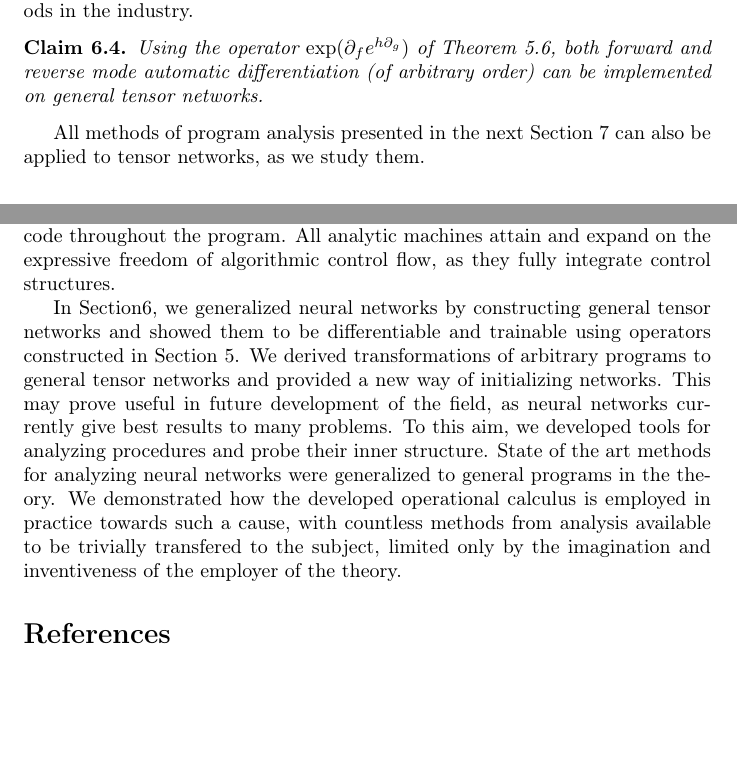
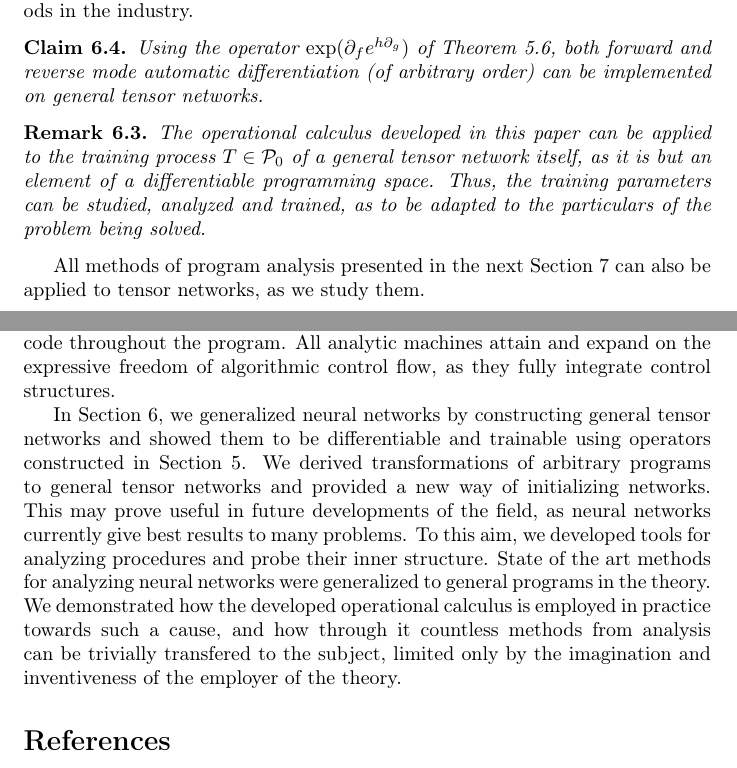
Before and after one commit to ZigaSajovic/dCpp, a LaTeX paper (Operational calculus on programming spaces.tex): two parts of pages 25 and 31 of 32, joined at a grey line, cut so that both start at the same text, the shorter picture padded with empty space. Compiled offline with pdfLaTeX.

Commit message:
Training process itself is differentiable

```diff
--- a/Operational calculus on programming spaces.tex
+++ b/Operational calculus on programming spaces.tex
@@ -1234,6 +1235,10 @@ through expression \eqref{eq:tenNetKthDer}, were $\phi$ is the reduction of orde
 Using the operator $\exp(\D_fe^{h\D_g})$ of Theorem \ref{izr:kompo}, both forward and reverse mode automatic differentiation (of arbitrary order) can be implemented on general tensor networks.
 \end{trditev}
 
+\begin{opomba}
+The operational calculus developed in this paper can be applied to the training process $T\in\dP_0$ of a general tensor network itself, as it is but an element of a differentiable programming space. Thus, the training parameters can be studied, analyzed and trained, as to be adapted to the particulars of the problem being solved.
+\end{opomba}
+
 All methods of program analysis presented in the next Section \ref{sec:Analysis} can also be applied to tensor networks, as we study them.
 
 \section{Analysis}\label{sec:Analysis}
@@ -1425,8 +1430,8 @@ Like Feynman \cite{Feynman} and Heaviside \cite{HeavisideOperational} for physic
 This language condenses complex notions into simple expressions, enabling formulation of meaningful algebraic equations to be solved. Doing so, we derived functional transformations of programs in arbitrary function basis', a useful tool when adapting code to the specifics of a given hardware, among other.
 All such formulations are invariant not only to the choice of a programming space, but also to the point in execution of a program, introducing the principle of general covariance \cite{GeneralCovariance} to programming. Offerings of this principle were exploited, as we designed methods on how transformations are to be interchangeably applied in practice in Section \ref{sec:TransInPractice}. These methods allow for seamless transitions between transformed forms and original code throughout the program. All analytic machines attain and expand on the expressive freedom of algorithmic control flow, as they fully integrate control structures.
 
-In Section\ref{sec:generalTensorNet}, we generalized neural networks by constructing general tensor networks and showed them to be differentiable and trainable using operators constructed in Section \ref{sec:operational}. We derived transformations of arbitrary programs to general tensor networks and provided a new way of initializing networks. This may prove useful in future development of the field, as neural networks currently give best results to many problems. To this aim, we developed tools for analyzing procedures and probe their inner structure.
+In Section \ref{sec:generalTensorNet}, we generalized neural networks by constructing general tensor networks and showed them to be differentiable and trainable using operators constructed in Section \ref{sec:operational}. We derived transformations of arbitrary programs to general tensor networks and provided a new way of initializing networks. This may prove useful in future developments of the field, as neural networks currently give best results to many problems. To this aim, we developed tools for analyzing procedures and probe their inner structure.
 State of the art methods for analyzing neural networks were generalized to general programs in the theory.
-We demonstrated how the developed operational calculus is employed in practice towards such a cause, with countless methods from analysis available to be trivially transfered to the subject, limited only by the imagination and inventiveness of the employer of the theory.
+We demonstrated how the developed operational calculus is employed in practice towards such a cause, and how through it countless methods from analysis can be trivially transfered to the subject, limited only by the imagination and inventiveness of the employer of the theory.
   \printbibliography
 \end{document}
```
Also changed, not shown: Operational calculus on programming spaces.tex (3 more changed lines).
